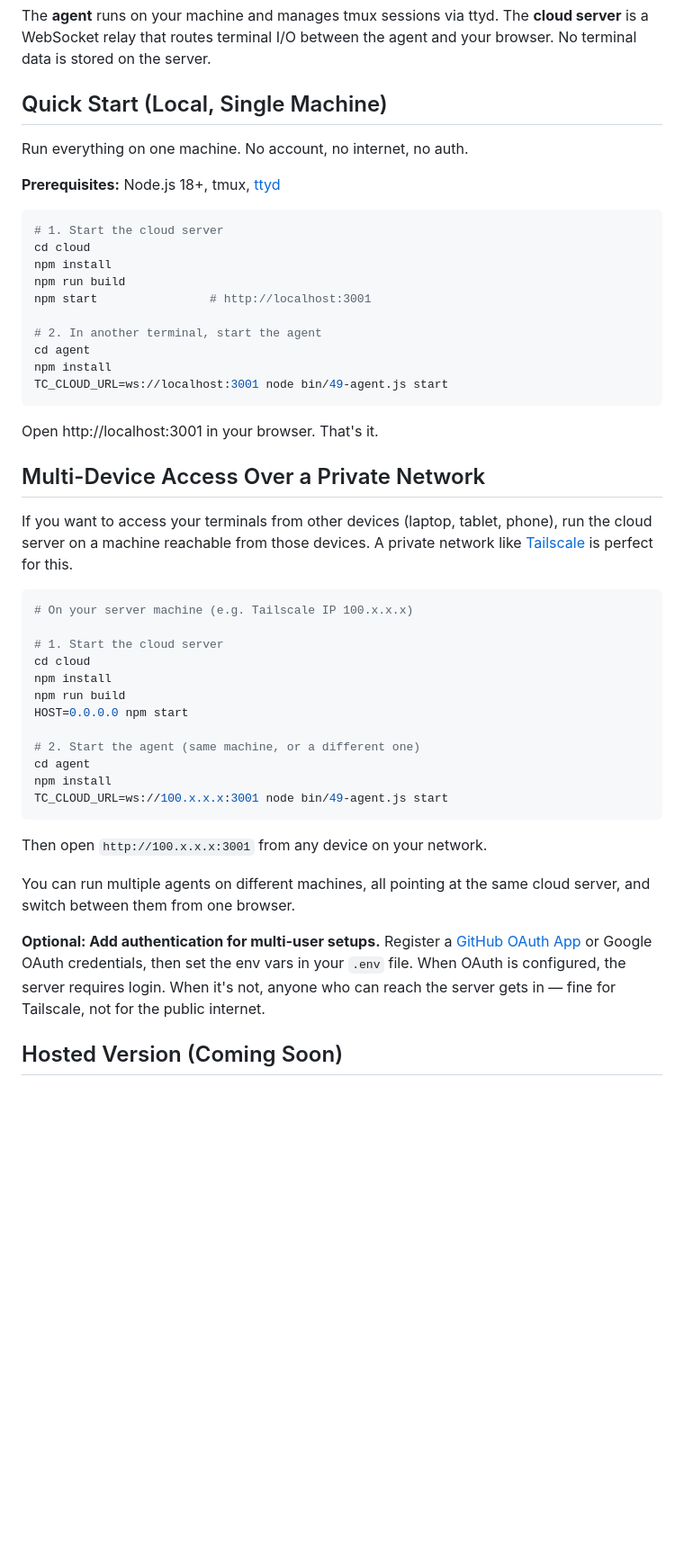
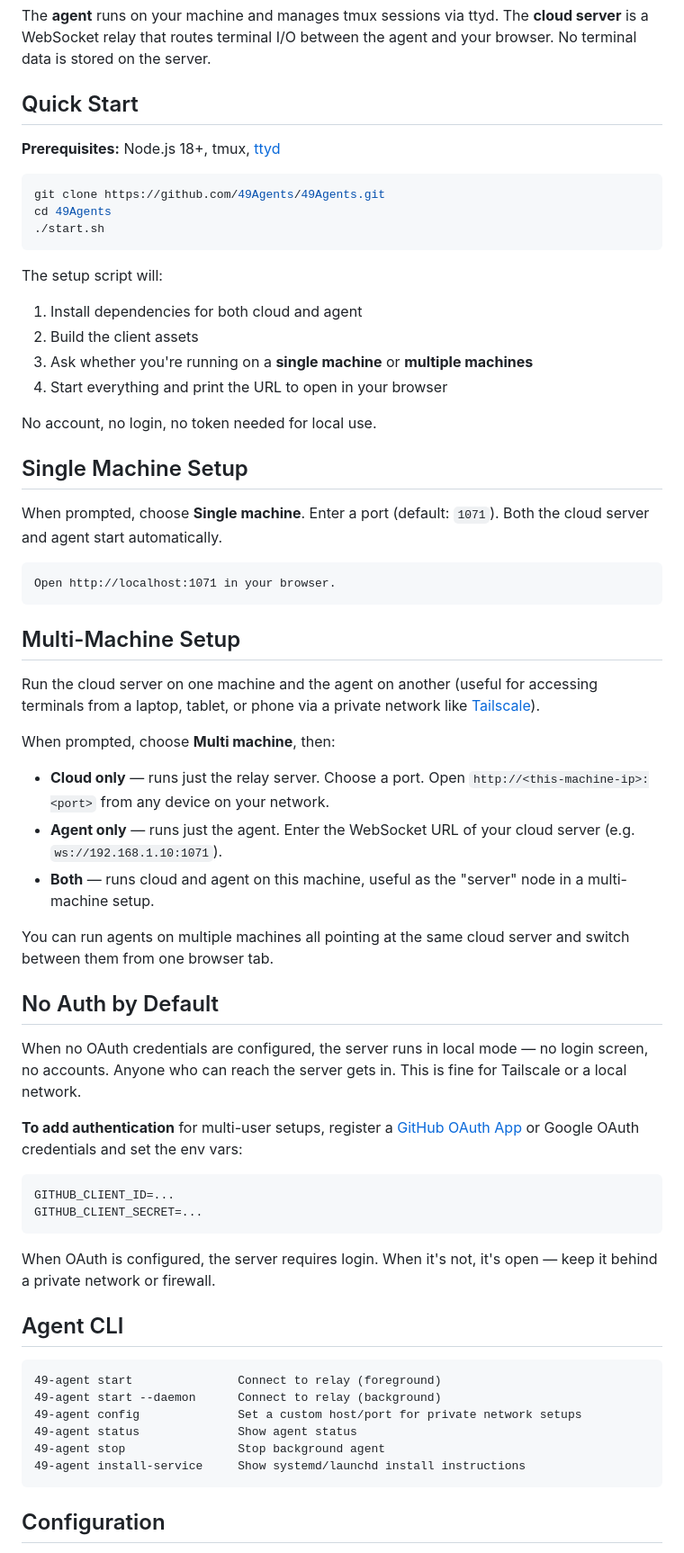
Before and after one commit to 49Agents/49Agents, a Markdown page: README.md, the part around one of its changes. Shown at 90% size. Rendered like a GitHub page; blank space fills up the shorter version.

Commit message:
docs: update README with start.sh setup flow and new defaults

````diff
--- a/README.md
+++ b/README.md
@@ -22,51 +23,67 @@ Your Machine                        Cloud Server (relay)
 
 The **agent** runs on your machine and manages tmux sessions via ttyd. The **cloud server** is a WebSocket relay that routes terminal I/O between the agent and your browser. No terminal data is stored on the server.
 
-## Quick Start (Local, Single Machine)
-
-Run everything on one machine. No account, no internet, no auth.
+## Quick Start
 
 **Prerequisites:** Node.js 18+, tmux, [ttyd](https://github.com/tsl0922/ttyd#installation)
 
 ```bash
-# 1. Start the cloud server
-cd cloud
-npm install
-npm run build
-npm start                # http://localhost:3001
-
-# 2. In another terminal, start the agent
-cd agent
-npm install
-TC_CLOUD_URL=ws://localhost:3001 node bin/49-agent.js start
+git clone https://github.com/49Agents/49Agents.git
+cd 49Agents
+./start.sh
 ```
 
-Open http://localhost:3001 in your browser. That's it.
+The setup script will:
+1. Install dependencies for both cloud and agent
+2. Build the client assets
+3. Ask whether you're running on a **single machine** or **multiple machines**
+4. Start everything and print the URL to open in your browser
 
-## Multi-Device Access Over a Private Network
+No account, no login, no token needed for local use.
 
-If you want to access your terminals from other devices (laptop, tablet, phone), run the cloud server on a machine reachable from those devices. A private network like [Tailscale](https://tailscale.com) is perfect for this.
+## Single Machine Setup
+
+When prompted, choose **Single machine**. Enter a port (default: `1071`). Both the cloud server and agent start automatically.
+
+```
+Open http://localhost:1071 in your browser.
+```
+
+## Multi-Machine Setup
+
+Run the cloud server on one machine and the agent on another (useful for accessing terminals from a laptop, tablet, or phone via a private network like [Tailscale](https://tailscale.com)).
+
+When prompted, choose **Multi machine**, then:
+
+- **Cloud only** — runs just the relay server. Choose a port. Open `http://<this-machine-ip>:<port>` from any device on your network.
+- **Agent only** — runs just the agent. Enter the WebSocket URL of your cloud server (e.g. `ws://192.168.1.10:1071`).
+- **Both** — runs cloud and agent on this machine, useful as the "server" node in a multi-machine setup.
+
+You can run agents on multiple machines all pointing at the same cloud server and switch between them from one browser tab.
+
+## No Auth by Default
+
+When no OAuth credentials are configured, the server runs in local mode — no login screen, no accounts. Anyone who can reach the server gets in. This is fine for Tailscale or a local network.
+
+**To add authentication** for multi-user setups, register a [GitHub OAuth App](https://github.com/settings/applications/new) or Google OAuth credentials and set the env vars:
 
 ```bash
-# On your server machine (e.g. Tailscale IP 100.x.x.x)
-
-# 1. Start the cloud server
-cd cloud
-npm install
-npm run build
-HOST=0.0.0.0 npm start
-
-# 2. Start the agent (same machine, or a different one)
-cd agent
-npm install
-TC_CLOUD_URL=ws://100.x.x.x:3001 node bin/49-agent.js start
+GITHUB_CLIENT_ID=...
+GITHUB_CLIENT_SECRET=...
 ```
 
-Then open `http://100.x.x.x:3001` from any device on your network.
+When OAuth is configured, the server requires login. When it's not, it's open — keep it behind a private network or firewall.
 
-You can run multiple agents on different machines, all pointing at the same cloud server, and switch between them from one browser.
+## Agent CLI
 
-**Optional: Add authentication for multi-user setups.** Register a [GitHub OAuth App](https://github.com/settings/applications/new) or Google OAuth credentials, then set the env vars in your `.env` file. When OAuth is configured, the server requires login. When it's not, anyone who can reach the server gets in — fine for Tailscale, not for the public internet.
+```
+49-agent start               Connect to relay (foreground)
+49-agent start --daemon      Connect to relay (background)
+49-agent config              Set a custom host/port for private network setups
+49-agent status              Show agent status
+49-agent stop                Stop background agent
+49-agent install-service     Show systemd/launchd install instructions
+```
 
-## Hosted Version (Coming Soon)
+## Configuration
 
````
Also changed, not shown: other parts of README.md (+24 -38 lines).
